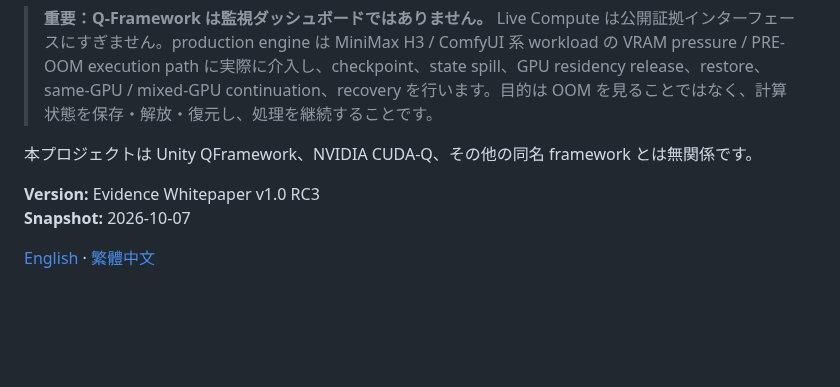
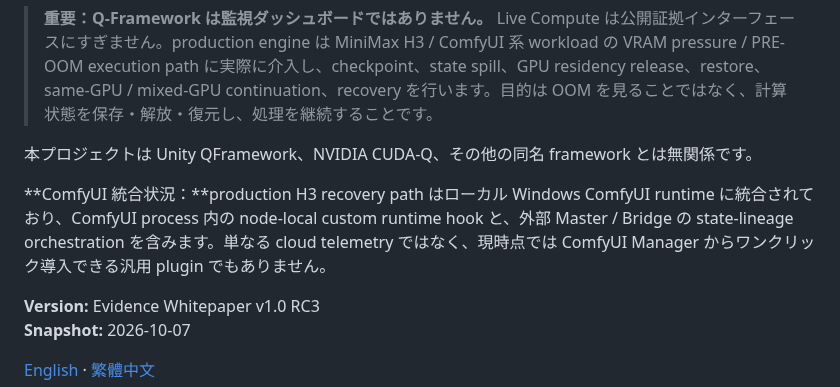
Before and after one commit to yuyu19761121/q-framework, a Markdown page: README.ja.md, the part around the change. Rendered like a GitHub page; blank space fills up the shorter version.

Commit message:
Clarify local ComfyUI integration status

```diff
--- a/README.ja.md
+++ b/README.ja.md
@@ -9,6 +9,8 @@ Q-Framework は、長時間の生成AIワークロードを「GPUメモリが不
 > **重要：Q-Framework は監視ダッシュボードではありません。** Live Compute は公開証拠インターフェースにすぎません。production engine は MiniMax H3 / ComfyUI 系 workload の VRAM pressure / PRE-OOM execution path に実際に介入し、checkpoint、state spill、GPU residency release、restore、same-GPU / mixed-GPU continuation、recovery を行います。目的は OOM を見ることではなく、計算状態を保存・解放・復元し、処理を継続することです。
 
 本プロジェクトは Unity QFramework、NVIDIA CUDA-Q、その他の同名 framework とは無関係です。
+
+**ComfyUI 統合状況：**production H3 recovery path はローカル Windows ComfyUI runtime に統合されており、ComfyUI process 内の node-local custom runtime hook と、外部 Master / Bridge の state-lineage orchestration を含みます。単なる cloud telemetry ではなく、現時点では ComfyUI Manager からワンクリック導入できる汎用 plugin でもありません。
 
 **Version:** Evidence Whitepaper v1.0 RC3
 **Snapshot:** 2026-10-07
```
